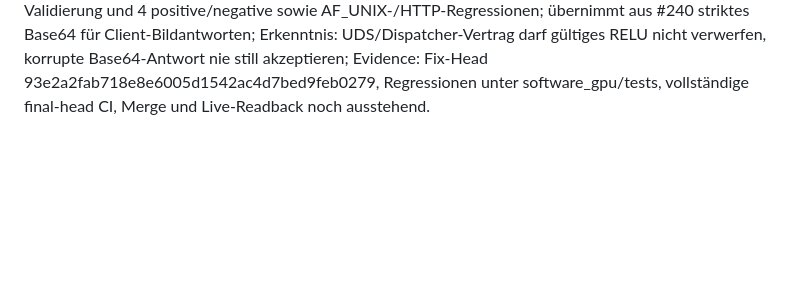
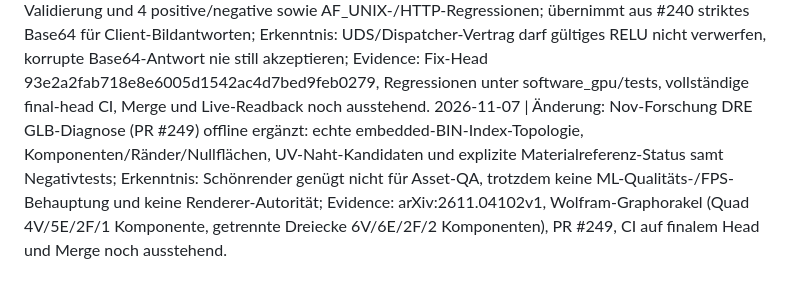
Before and after one commit to OuroborosCollective/ARE-SOFTWAREGPU-ENGINE, a Markdown page: Memory.md, the part around the change. Rendered like a GitHub page; blank space fills up the shorter version.

Commit message:
docs: append sole research integration Memory.md checkpoint before merge

```diff
--- a/Memory.md
+++ b/Memory.md
@@ -99,3 +99,4 @@
 2026-11-04 | Änderung: optionaler FPLBase-FMSH/FMAT-Offline-Preflight mit SHA-256-Assetmanifest und 21 gezielten Negativ-/Reproduzierbarkeitstests (PR #234); Erkenntnis: nur begrenzte FlatBuffer-Abhängigkeitsprüfung, keine OpenGL-/CPU-Renderer- oder Runtime-Integration; Evidence: lokale 21/21 Tests PASS, 97% kombinierte Modul-Coverage, GitHub-PR-Head-CI nach diesem Memory-Commit separat zu prüfen.
 2026-11-04 | Änderung: #212 UDS-Framing/Timeout/JSON inkl. sicherer Request-ID, #219 Clipping-Distanz, #230 RGBA/ACES-Skalarpfade mit Socket-/Float32/64-/CPU-Regressionen integriert; Erkenntnis: Reject-Frame-Synchronisation, EOF/ECONNRESET, nichtfinite JSON-Werte und korrelierbare IDs fail-closed prüfen; Evidence: PR #236 und Review-Befunde, vollständige CI dieses Heads vor Merge zu bestätigen, Cross-UID-Schutz bleibt Issue #235.
 2026-11-07 | Änderung: PR #236 ergänzt case-insensitive Activation-Validierung und 4 positive/negative sowie AF_UNIX-/HTTP-Regressionen; übernimmt aus #240 striktes Base64 für Client-Bildantworten; Erkenntnis: UDS/Dispatcher-Vertrag darf gültiges RELU nicht verwerfen, korrupte Base64-Antwort nie still akzeptieren; Evidence: Fix-Head 93e2a2fab718e8e6005d1542ac4d7bed9feb0279, Regressionen unter software_gpu/tests, vollständige final-head CI, Merge und Live-Readback noch ausstehend.
+2026-11-07 | Änderung: Nov-Forschung DRE GLB-Diagnose (PR #249) offline ergänzt: echte embedded-BIN-Index-Topologie, Komponenten/Ränder/Nullflächen, UV-Naht-Kandidaten und explizite Materialreferenz-Status samt Negativtests; Erkenntnis: Schönrender genügt nicht für Asset-QA, trotzdem keine ML-Qualitäts-/FPS-Behauptung und keine Renderer-Autorität; Evidence: arXiv:2611.04102v1, Wolfram-Graphorakel (Quad 4V/5E/2F/1 Komponente, getrennte Dreiecke 6V/6E/2F/2 Komponenten), PR #249, CI auf finalem Head und Merge noch ausstehend.
```
